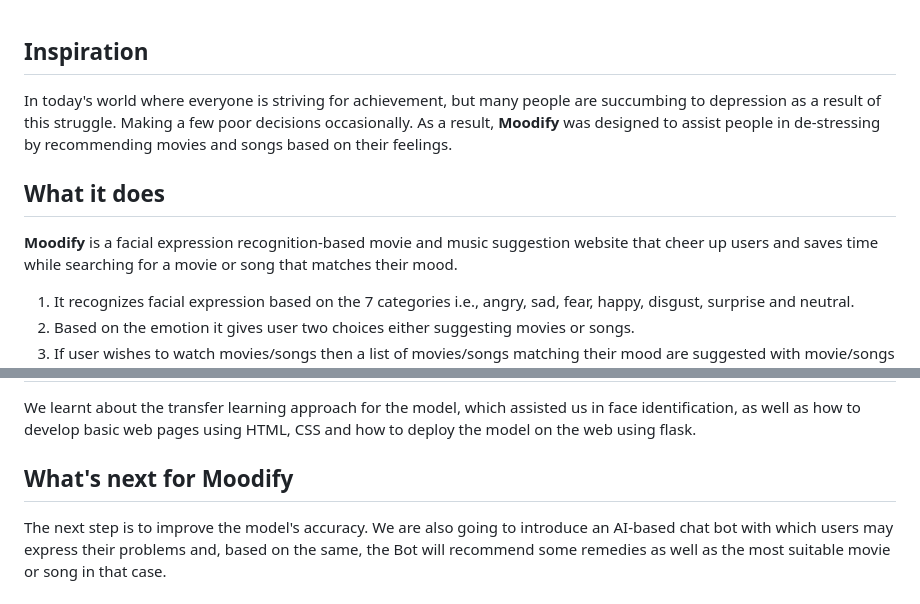
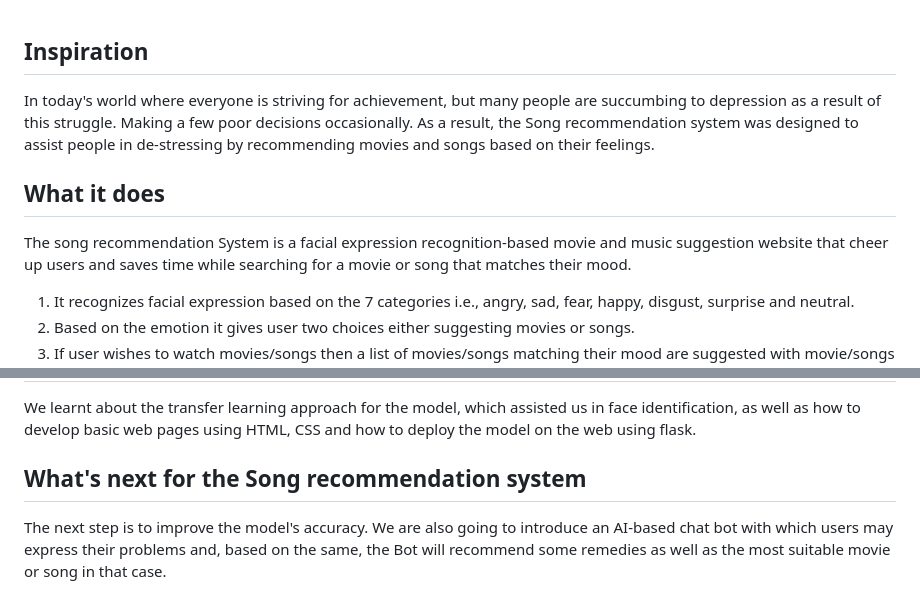
Before and after one commit to Rameshrpatil/Emotion_detection-_song-recomendation, a Markdown page: README.md, 2 parts joined by grey strips. Drawn GitHub-style.

```diff
--- a/README.md
+++ b/README.md
@@ -1,7 +1,7 @@
 ## Inspiration
-In today's world where everyone is striving for achievement, but many people are succumbing to depression as a result of this struggle. Making a few poor decisions occasionally. As a result, **Moodify** was designed to assist people in de-stressing by recommending movies and songs based on their feelings.
+In today's world where everyone is striving for achievement, but many people are succumbing to depression as a result of this struggle. Making a few poor decisions occasionally. As a result, the Song recommendation system was designed to assist people in de-stressing by recommending movies and songs based on their feelings.
 ## What it does
-**Moodify** is a facial expression recognition-based movie and music suggestion website that cheer up users and saves time while searching for a movie or song that matches their mood.
+The song recommendation System  is a facial expression recognition-based movie and music suggestion website that cheer up users and saves time while searching for a movie or song that matches their mood.
 1. It recognizes facial expression based on the 7 categories i.e., angry, sad, fear, happy, disgust, surprise and neutral.
 2. Based on the emotion it gives user two choices  either suggesting movies or songs.
 3. If user wishes to watch movies/songs then a list of movies/songs matching their mood are suggested with movie/songs poster.
@@ -14,5 +14,5 @@ It was hard to find Movies and Songs datasets that reflected different emotions
 Creating a project that is effective for the modern generation. Working in unison despite being far away from each other. Creating this awesome project in such a small span of time! Learnt a great deal about Python and different frameworks such as flask and its integration, many new libraries in Python. We thought and build the entire solution in such a small amount of time, overcame all the challenges and find a hack to each problem.
 ## What we learned
 We learnt about the transfer learning approach for the model, which assisted us in face identification, as well as how to develop basic web pages using HTML, CSS and how to deploy the model on the web using flask.
-## What's next for **Moodify**
+## What's next for the Song recommendation system
 The next step is to improve the model's accuracy. We are also going to introduce an AI-based chat bot with which users may express their problems and, based on the same, the Bot will recommend some remedies as well as the most suitable movie or song in that case.
```
